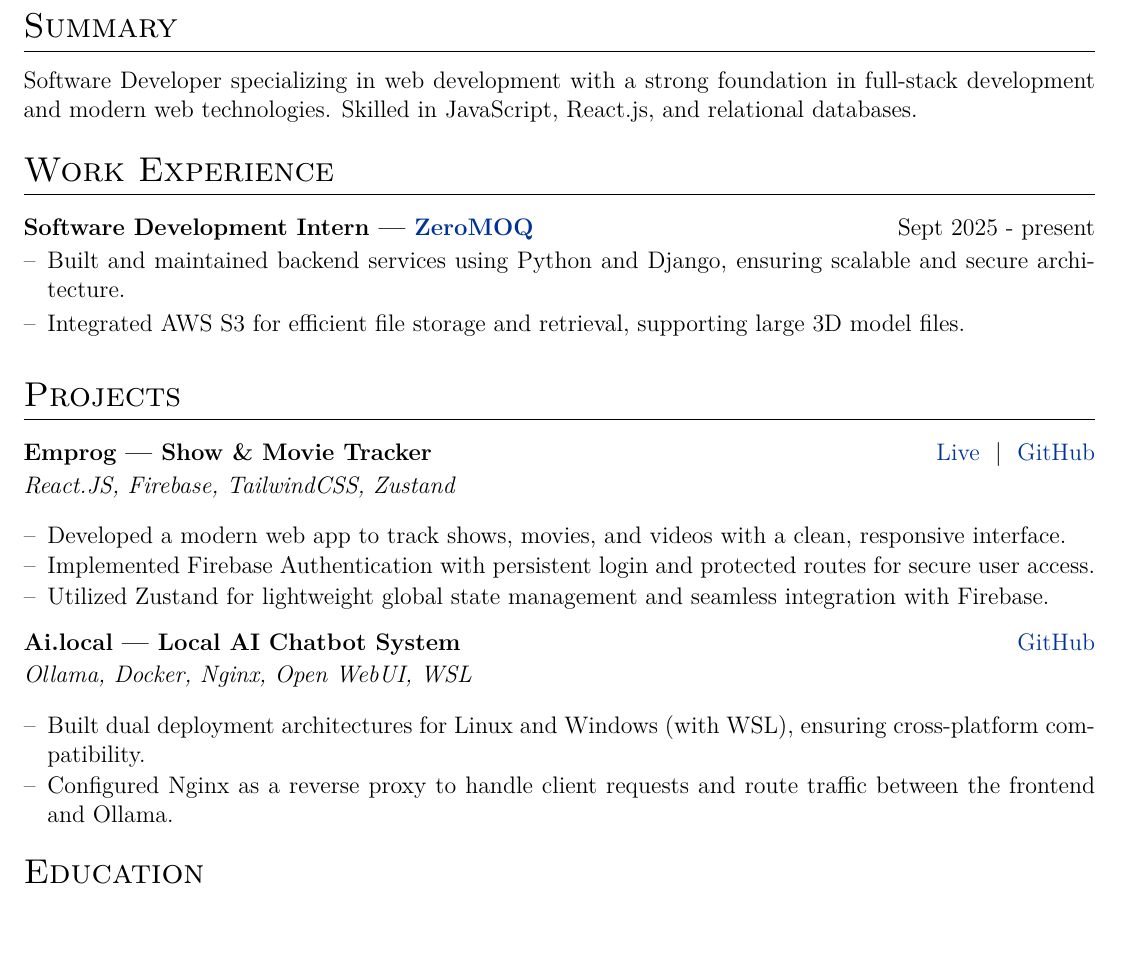
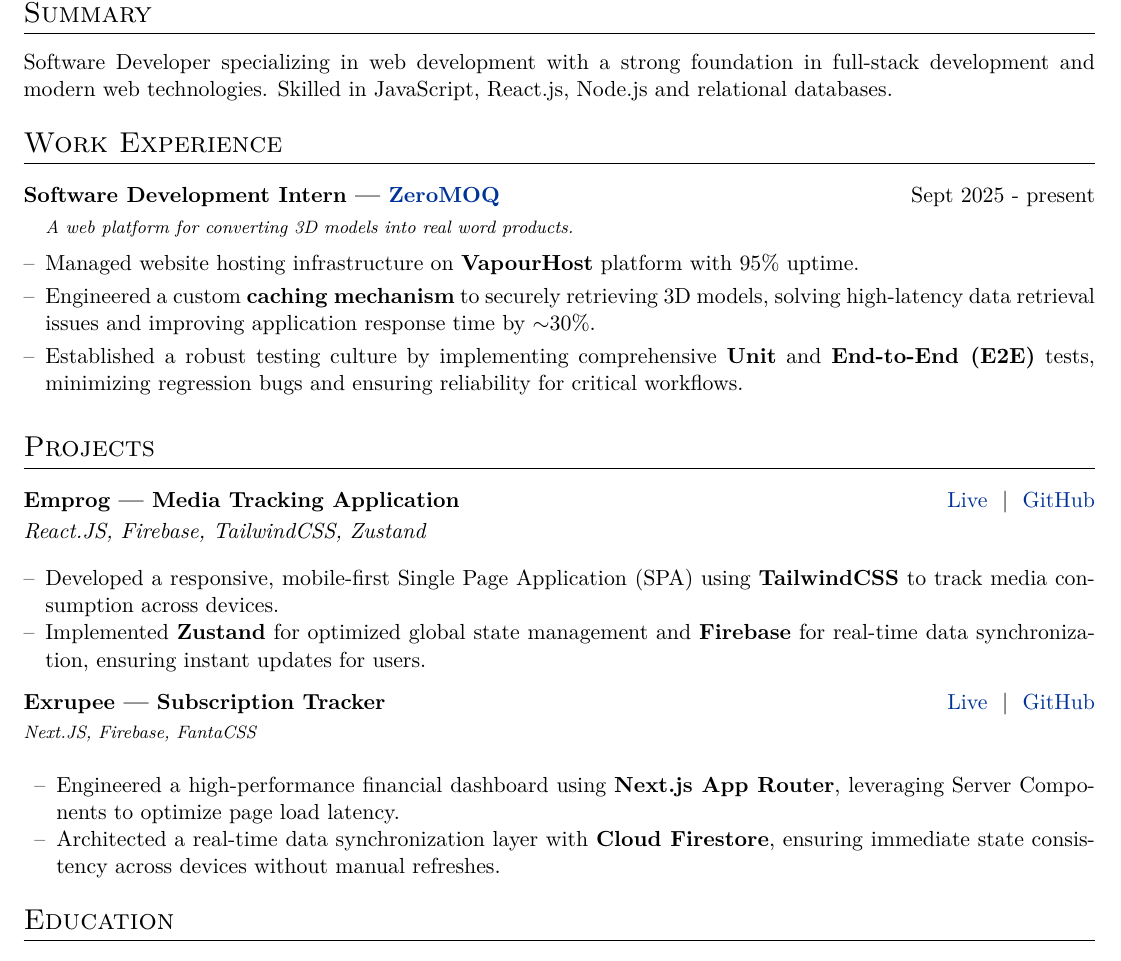
Before and after one commit to ShejulShubham/resume, a LaTeX CV (cv.tex): part of the page, cut so that both start at the same text, the shorter picture padded with empty space. Compiled offline with XeLaTeX.

Commit message:
resume updated

```diff
--- a/cv.tex
+++ b/cv.tex
@@ -26,15 +26,7 @@
 %----------------------------------------------------------------------------------------
 
 % article class because we want to fully customize the page and not use a cv template
-\documentclass[a4paper,12pt]{article}
-
-\makeatletter
-\def\input@path{{./}{texmf/tex/latex/fontawesome5/}{texmf/tex/latex/fontawesome5/tex/}}
-\makeatother
-
-\usepackage{fontspec}
-\usepackage{fontawesome5}
-
+\documentclass[a4paper,11pt]{article}
 
 %----------------------------------------------------------------------------------------
 %	FONT
@@ -165,44 +158,53 @@
 %----------------------------------------------------------------------------------------
 
 %Interests/ Keywords/ Summary
+%----------------------------------------------------------------------------------------
+%	SUMMARY
+%----------------------------------------------------------------------------------------
 \section{Summary}
-Software Developer specializing in web development with a strong foundation in full-stack development and modern web technologies. Skilled in JavaScript, React.js, and relational databases.
+Software Developer specializing in web development with a strong foundation in full-stack development and modern web technologies. Skilled in JavaScript, React.js, Node.js and relational databases.
 
 
-%Experience
+%----------------------------------------------------------------------------------------
+%	WORK EXPERIENCE
+%----------------------------------------------------------------------------------------
 \section{Work Experience}
 
 \begin{joblong}{Software Development Intern — \href{https://www.zeromoq.com/}{ZeroMOQ}}{Sept 2025 - present}
-\item Built and maintained backend services using Python and Django, ensuring scalable and secure architecture.
-\item Integrated AWS S3 for efficient file storage and retrieval, supporting large 3D model files.
+% This line provides the context (Mentorship tip)
+\item[] \textit{\footnotesize A web platform for converting 3D models into real word products.} \vspace{2pt}
+\item Managed website hosting infrastructure on \textbf{VapourHost} platform with 95\% uptime.
+\item Engineered a custom \textbf{caching mechanism} to securely retrieving 3D models, solving high-latency data retrieval issues and improving application response time by $\sim$30\%.
+\item Established a robust testing culture by implementing comprehensive \textbf{Unit} and \textbf{End-to-End (E2E)} tests, minimizing regression bugs and ensuring reliability for critical workflows.
 \end{joblong}
 
-
-%Projects
+%----------------------------------------------------------------------------------------
+%	PROJECTS
+%----------------------------------------------------------------------------------------
 \section{Projects}
 
 \begin{tabularx}{\linewidth}{ @{}l r@{} }
-\textbf{Emprog — Show \& Movie Tracker} & \hfill \href{https://shejulshubham-app-emprog.netlify.app/}{Live} \ | \ \href{https://github.com/ShejulShubham/Emprog}{GitHub} \\[2pt]
+\textbf{Emprog — Media Tracking Application} & \hfill \href{https://shejulshubham-app-emprog.netlify.app/}{Live} \ | \ \href{https://github.com/ShejulShubham/Emprog}{GitHub} \\[2pt]
 \multicolumn{2}{@{}X@{}}{\textit{React.JS, Firebase, TailwindCSS, Zustand}} \\
 \multicolumn{2}{@{}X@{}}{
-\begin{itemize}[leftmargin=1em, itemsep=1pt, parsep=0pt, topsep=2pt, partopsep=0pt, label=--]
-\item Developed a modern web app to track shows, movies, and videos with a clean, responsive interface.
-\item Implemented Firebase Authentication with persistent login and protected routes for secure user access.
-\item Utilized Zustand for lightweight global state management and seamless integration with Firebase.
+\begin{itemize}[leftmargin=1em, itemsep=0pt, parsep=0pt, topsep=2pt, partopsep=0pt, label=--]
+\item Developed a responsive, mobile-first Single Page Application (SPA) using \textbf{TailwindCSS} to track media consumption across devices.
+\item Implemented \textbf{Zustand} for optimized global state management and \textbf{Firebase} for real-time data synchronization, ensuring instant updates for users.
 \end{itemize}} \\
 \end{tabularx}
 
+\vspace{0pt}
 
 \begin{tabularx}{\linewidth}{ @{}l r@{} }
-\textbf{Ai.local — Local AI Chatbot System} & \hfill \href{https://github.com/ShejulShubham/ai.local}{GitHub} \\[2pt]
-\multicolumn{2}{@{}X@{}}{\textit{Ollama, Docker, Nginx, Open WebUI, WSL}} \\
-\multicolumn{2}{@{}X@{}}{
-\begin{itemize}[leftmargin=1em, itemsep=1pt, parsep=0pt, topsep=2pt, partopsep=0pt, label=--]
-\item Built dual deployment architectures for Linux and Windows (with WSL), ensuring cross-platform compatibility.
-\item Configured Nginx as a reverse proxy to handle client requests and route traffic between the frontend and Ollama.
-\end{itemize}} \\
+\textbf{Exrupee — Subscription Tracker} & \hfill \href{https://shejulshubham-app-exrupee.netlify.app/}{Live} \ | \ \href{https://github.com/ShejulShubham/Exrupee.git}{GitHub} \\[1pt]
+\multicolumn{2}{@{}X@{}}{\footnotesize \textit{Next.JS, Firebase, FantaCSS}} \\
 \end{tabularx}
-
+\vspace{0pt}
+\begin{itemize}[noitemsep, topsep=0pt, parsep=0pt, partopsep=0pt, leftmargin=1.5em, label=--]
+\item Engineered a high-performance financial dashboard using \textbf{Next.js App Router}, leveraging Server Components to optimize page load latency.
+\item Architected a real-time data synchronization layer with \textbf{Cloud Firestore}, ensuring immediate state consistency across devices without manual refreshes.
+\end{itemize}
+\vspace{0pt}
 
 
 %----------------------------------------------------------------------------------------
```
Also changed, not shown: cv.tex (5 more changed lines).
